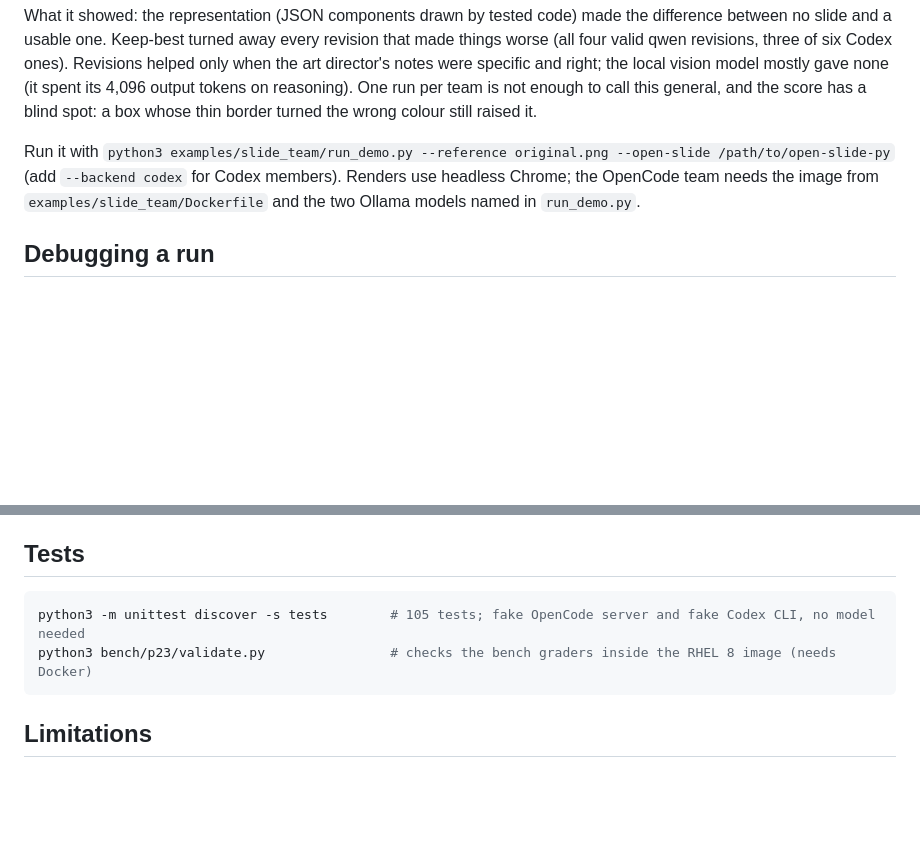
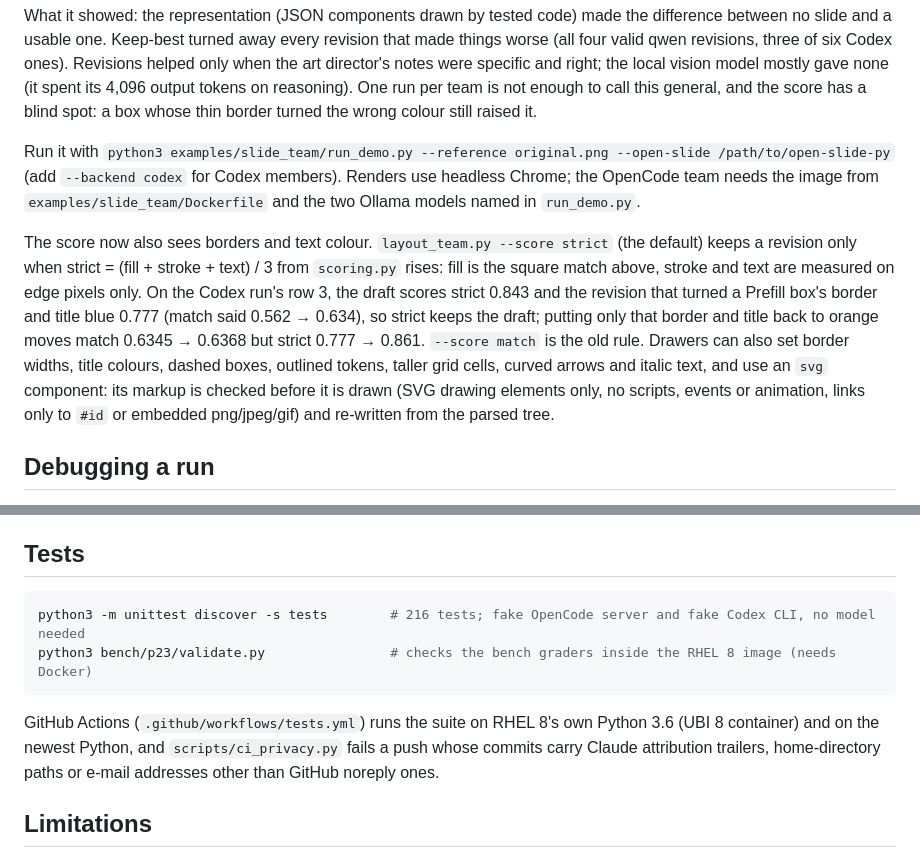
Before and after one commit to pop310289/herdr-py, a Markdown page: README.md, 2 parts joined by grey strips. Rendered like a GitHub page; blank space fills up the shorter version.

Commit message:
README: the strict score, the new drawing settings and svg component, CI; 216 tests

````diff
--- a/README.md
+++ b/README.md
@@ -115,6 +115,15 @@ Run it with `python3 examples/slide_team/run_demo.py --reference original.png --
 (add `--backend codex` for Codex members). Renders use headless Chrome; the OpenCode team needs the image from
 `examples/slide_team/Dockerfile` and the two Ollama models named in `run_demo.py`.
 
+The score now also sees borders and text colour. `layout_team.py --score strict` (the default) keeps a revision only when
+strict = (fill + stroke + text) / 3 from `scoring.py` rises: fill is the square match above, stroke and text are measured
+on edge pixels only. On the Codex run's row 3, the draft scores strict 0.843 and the revision that turned a Prefill box's
+border and title blue 0.777 (match said 0.562 → 0.634), so strict keeps the draft; putting only that border and title
+back to orange moves match 0.6345 → 0.6368 but strict 0.777 → 0.861. `--score match` is the old rule.
+Drawers can also set border widths, title colours, dashed boxes, outlined tokens, taller grid cells, curved arrows and
+italic text, and use an `svg` component: its markup is checked before it is drawn (SVG drawing elements only, no
+scripts, events or animation, links only to `#id` or embedded png/jpeg/gif) and re-written from the parsed tree.
+
 ## Debugging a run
 
 `python3 -m herdr_py.diagnose RUN_DIR` reads what a run leaves behind (`state/events.jsonl` from the daemon,
@@ -190,9 +199,13 @@ prompt can start every turn clean. Tokens, turns and decisions carry on; the old
 ## Tests
 
 ```bash
-python3 -m unittest discover -s tests        # 105 tests; fake OpenCode server and fake Codex CLI, no model needed
+python3 -m unittest discover -s tests        # 216 tests; fake OpenCode server and fake Codex CLI, no model needed
 python3 bench/p23/validate.py                # checks the bench graders inside the RHEL 8 image (needs Docker)
 ```
+
+GitHub Actions (`.github/workflows/tests.yml`) runs the suite on RHEL 8's own Python 3.6 (UBI 8 container) and on the
+newest Python, and `scripts/ci_privacy.py` fails a push whose commits carry Claude attribution trailers, home-directory
+paths or e-mail addresses other than GitHub noreply ones.
 
 ## Limitations
 
````
Also changed, not shown: README.zh-TW.md (+6 -1 lines).
